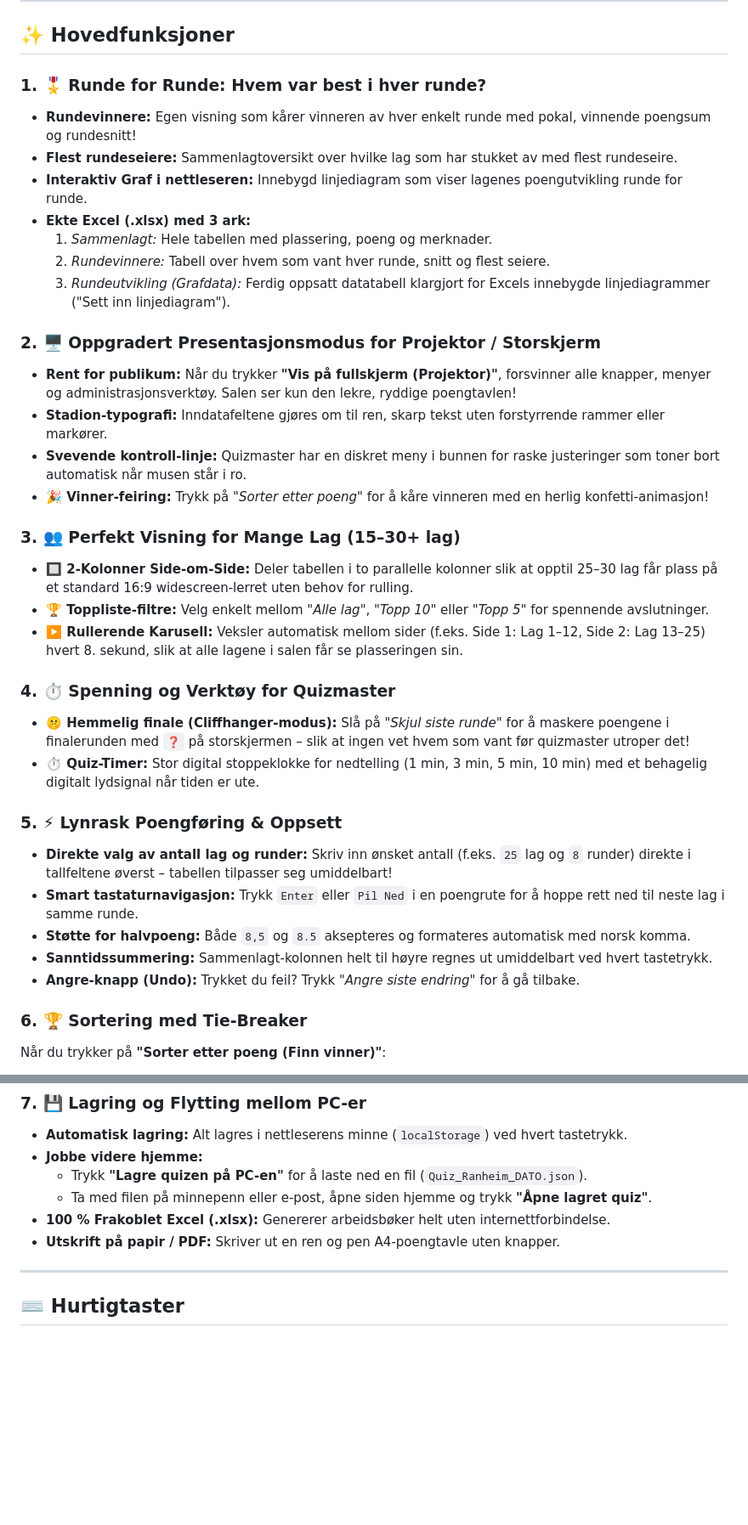
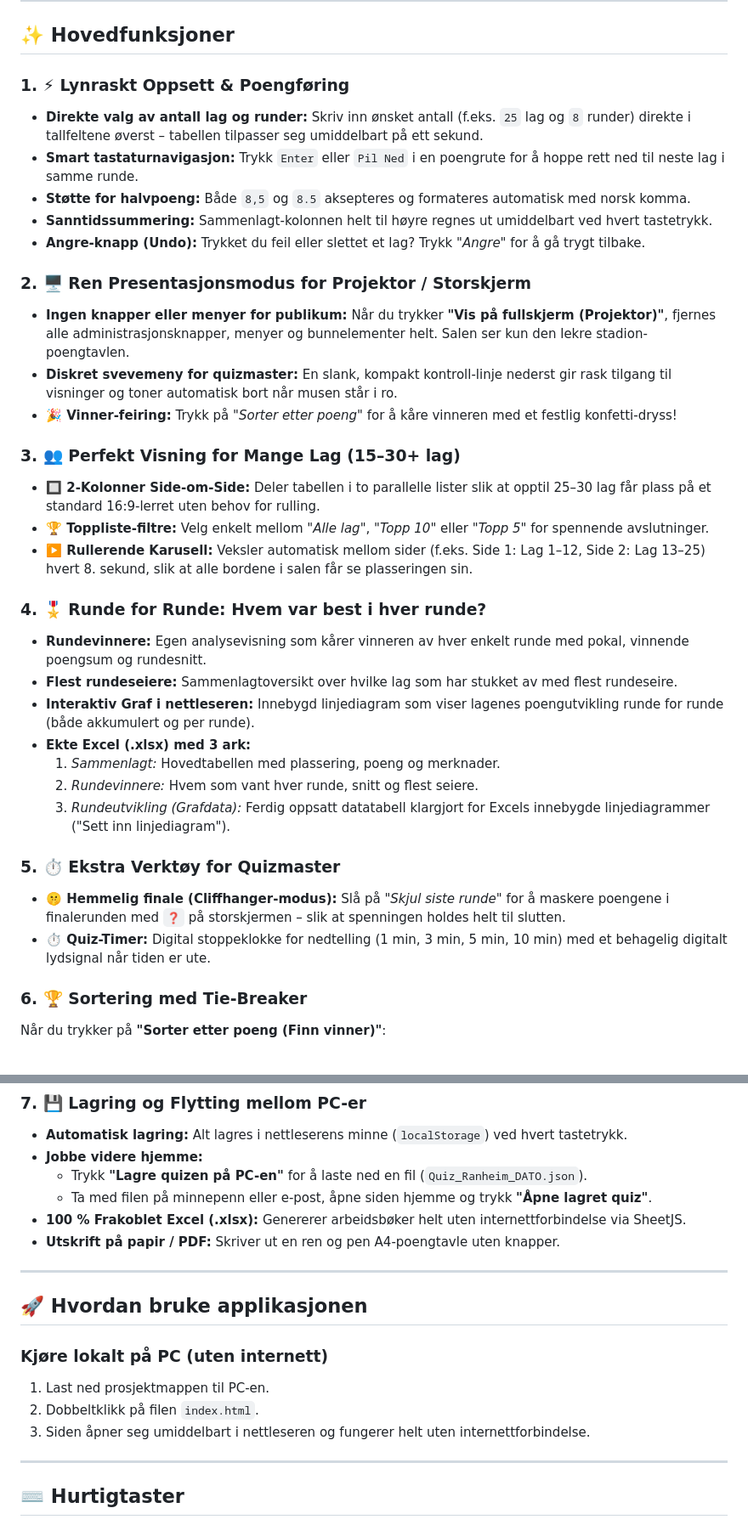
Before and after one commit to RanheimGeriljaTV/Quiz-Kraft, a Markdown page: README.md, 2 parts joined by grey strips. Shown at 85% size. GitHub-like rendering; blank space fills up the shorter version.

Commit message:
docs: oppdater README med alle nyeste funksjoner og oppsett

```diff
--- a/README.md
+++ b/README.md
@@ -17,36 +17,35 @@ Applikasjonen kjører 100 % lokalt i nettleseren uten behov for database, server
 
 ## ✨ Hovedfunksjoner
 
-### 1. 🎖️ Runde for Runde: Hvem var best i hver runde?
-- **Rundevinnere:** Egen visning som kårer vinneren av hver enkelt runde med pokal, vinnende poengsum og rundesnitt!
-- **Flest rundeseiere:** Sammenlagtoversikt over hvilke lag som har stukket av med flest rundeseire.
-- **Interaktiv Graf i nettleseren:** Innebygd linjediagram som viser lagenes poengutvikling runde for runde.
-- **Ekte Excel (.xlsx) med 3 ark:**
-  1. *Sammenlagt:* Hele tabellen med plassering, poeng og merknader.
-  2. *Rundevinnere:* Tabell over hvem som vant hver runde, snitt og flest seiere.
-  3. *Rundeutvikling (Grafdata):* Ferdig oppsatt datatabell klargjort for Excels innebygde linjediagrammer ("Sett inn linjediagram").
-
-### 2. 🖥️ Oppgradert Presentasjonsmodus for Projektor / Storskjerm
-- **Rent for publikum:** Når du trykker **"Vis på fullskjerm (Projektor)"**, forsvinner alle knapper, menyer og administrasjonsverktøy. Salen ser kun den lekre, ryddige poengtavlen!
-- **Stadion-typografi:** Inndatafeltene gjøres om til ren, skarp tekst uten forstyrrende rammer eller markører.
-- **Svevende kontroll-linje:** Quizmaster har en diskret meny i bunnen for raske justeringer som toner bort automatisk når musen står i ro.
-- **🎉 Vinner-feiring:** Trykk på *"Sorter etter poeng"* for å kåre vinneren med en herlig konfetti-animasjon!
-
-### 3. 👥 Perfekt Visning for Mange Lag (15–30+ lag)
-- **🔲 2-Kolonner Side-om-Side:** Deler tabellen i to parallelle kolonner slik at opptil 25–30 lag får plass på et standard 16:9 widescreen-lerret uten behov for rulling.
-- **🏆 Toppliste-filtre:** Velg enkelt mellom *"Alle lag"*, *"Topp 10"* eller *"Topp 5"* for spennende avslutninger.
-- **▶️ Rullerende Karusell:** Veksler automatisk mellom sider (f.eks. Side 1: Lag 1–12, Side 2: Lag 13–25) hvert 8. sekund, slik at alle lagene i salen får se plasseringen sin.
-
-### 4. ⏱️ Spenning og Verktøy for Quizmaster
-- **🤫 Hemmelig finale (Cliffhanger-modus):** Slå på *"Skjul siste runde"* for å maskere poengene i finalerunden med `❓` på storskjermen – slik at ingen vet hvem som vant før quizmaster utroper det!
-- **⏱️ Quiz-Timer:** Stor digital stoppeklokke for nedtelling (1 min, 3 min, 5 min, 10 min) med et behagelig digitalt lydsignal når tiden er ute.
-
-### 5. ⚡ Lynrask Poengføring & Oppsett
-- **Direkte valg av antall lag og runder:** Skriv inn ønsket antall (f.eks. `25` lag og `8` runder) direkte i tallfeltene øverst – tabellen tilpasser seg umiddelbart!
+### 1. ⚡ Lynraskt Oppsett & Poengføring
+- **Direkte valg av antall lag og runder:** Skriv inn ønsket antall (f.eks. `25` lag og `8` runder) direkte i tallfeltene øverst – tabellen tilpasser seg umiddelbart på ett sekund.
 - **Smart tastaturnavigasjon:** Trykk `Enter` eller `Pil Ned` i en poengrute for å hoppe rett ned til neste lag i samme runde.
 - **Støtte for halvpoeng:** Både `8,5` og `8.5` aksepteres og formateres automatisk med norsk komma.
 - **Sanntidssummering:** Sammenlagt-kolonnen helt til høyre regnes ut umiddelbart ved hvert tastetrykk.
-- **Angre-knapp (Undo):** Trykket du feil? Trykk *"Angre siste endring"* for å gå tilbake.
+- **Angre-knapp (Undo):** Trykket du feil eller slettet et lag? Trykk *"Angre"* for å gå trygt tilbake.
+
+### 2. 🖥️ Ren Presentasjonsmodus for Projektor / Storskjerm
+- **Ingen knapper eller menyer for publikum:** Når du trykker **"Vis på fullskjerm (Projektor)"**, fjernes alle administrasjonsknapper, menyer og bunnelementer helt. Salen ser kun den lekre stadion-poengtavlen.
+- **Diskret svevemeny for quizmaster:** En slank, kompakt kontroll-linje nederst gir rask tilgang til visninger og toner automatisk bort når musen står i ro.
+- **🎉 Vinner-feiring:** Trykk på *"Sorter etter poeng"* for å kåre vinneren med et festlig konfetti-dryss!
+
+### 3. 👥 Perfekt Visning for Mange Lag (15–30+ lag)
+- **🔲 2-Kolonner Side-om-Side:** Deler tabellen i to parallelle lister slik at opptil 25–30 lag får plass på et standard 16:9-lerret uten behov for rulling.
+- **🏆 Toppliste-filtre:** Velg enkelt mellom *"Alle lag"*, *"Topp 10"* eller *"Topp 5"* for spennende avslutninger.
+- **▶️ Rullerende Karusell:** Veksler automatisk mellom sider (f.eks. Side 1: Lag 1–12, Side 2: Lag 13–25) hvert 8. sekund, slik at alle bordene i salen får se plasseringen sin.
+
+### 4. 🎖️ Runde for Runde: Hvem var best i hver runde?
+- **Rundevinnere:** Egen analysevisning som kårer vinneren av hver enkelt runde med pokal, vinnende poengsum og rundesnitt.
+- **Flest rundeseiere:** Sammenlagtoversikt over hvilke lag som har stukket av med flest rundeseire.
+- **Interaktiv Graf i nettleseren:** Innebygd linjediagram som viser lagenes poengutvikling runde for runde (både akkumulert og per runde).
+- **Ekte Excel (.xlsx) med 3 ark:**
+  1. *Sammenlagt:* Hovedtabellen med plassering, poeng og merknader.
+  2. *Rundevinnere:* Hvem som vant hver runde, snitt og flest seiere.
+  3. *Rundeutvikling (Grafdata):* Ferdig oppsatt datatabell klargjort for Excels innebygde linjediagrammer ("Sett inn linjediagram").
+
+### 5. ⏱️ Ekstra Verktøy for Quizmaster
+- **🤫 Hemmelig finale (Cliffhanger-modus):** Slå på *"Skjul siste runde"* for å maskere poengene i finalerunden med `❓` på storskjermen – slik at spenningen holdes helt til slutten.
+- **⏱️ Quiz-Timer:** Digital stoppeklokke for nedtelling (1 min, 3 min, 5 min, 10 min) med et behagelig digitalt lydsignal når tiden er ute.
 
 ### 6. 🏆 Sortering med Tie-Breaker
 Når du trykker på **"Sorter etter poeng (Finn vinner)"**:
@@ -60,8 +59,17 @@ Når du trykker på **"Sorter etter poeng (Finn vinner)"**:
 - **Jobbe videre hjemme:**
   - Trykk **"Lagre quizen på PC-en"** for å laste ned en fil (`Quiz_Ranheim_DATO.json`).
   - Ta med filen på minnepenn eller e-post, åpne siden hjemme og trykk **"Åpne lagret quiz"**.
-- **100 % Frakoblet Excel (.xlsx):** Genererer arbeidsbøker helt uten internettforbindelse.
+- **100 % Frakoblet Excel (.xlsx):** Genererer arbeidsbøker helt uten internettforbindelse via SheetJS.
 - **Utskrift på papir / PDF:** Skriver ut en ren og pen A4-poengtavle uten knapper.
+
+---
+
+## 🚀 Hvordan bruke applikasjonen
+
+### Kjøre lokalt på PC (uten internett)
+1. Last ned prosjektmappen til PC-en.
+2. Dobbeltklikk på filen `index.html`.
+3. Siden åpner seg umiddelbart i nettleseren og fungerer helt uten internettforbindelse.
 
 ---
 
```
